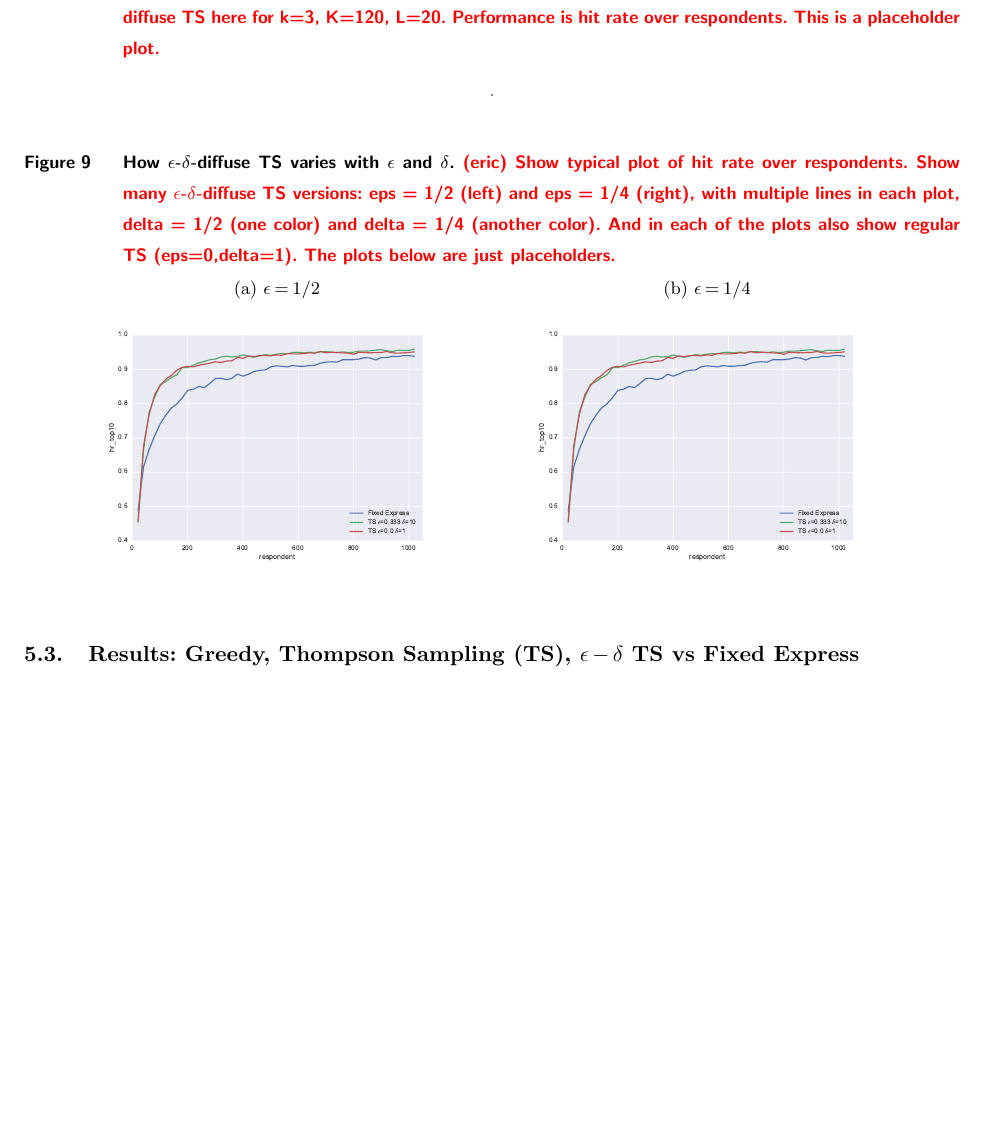
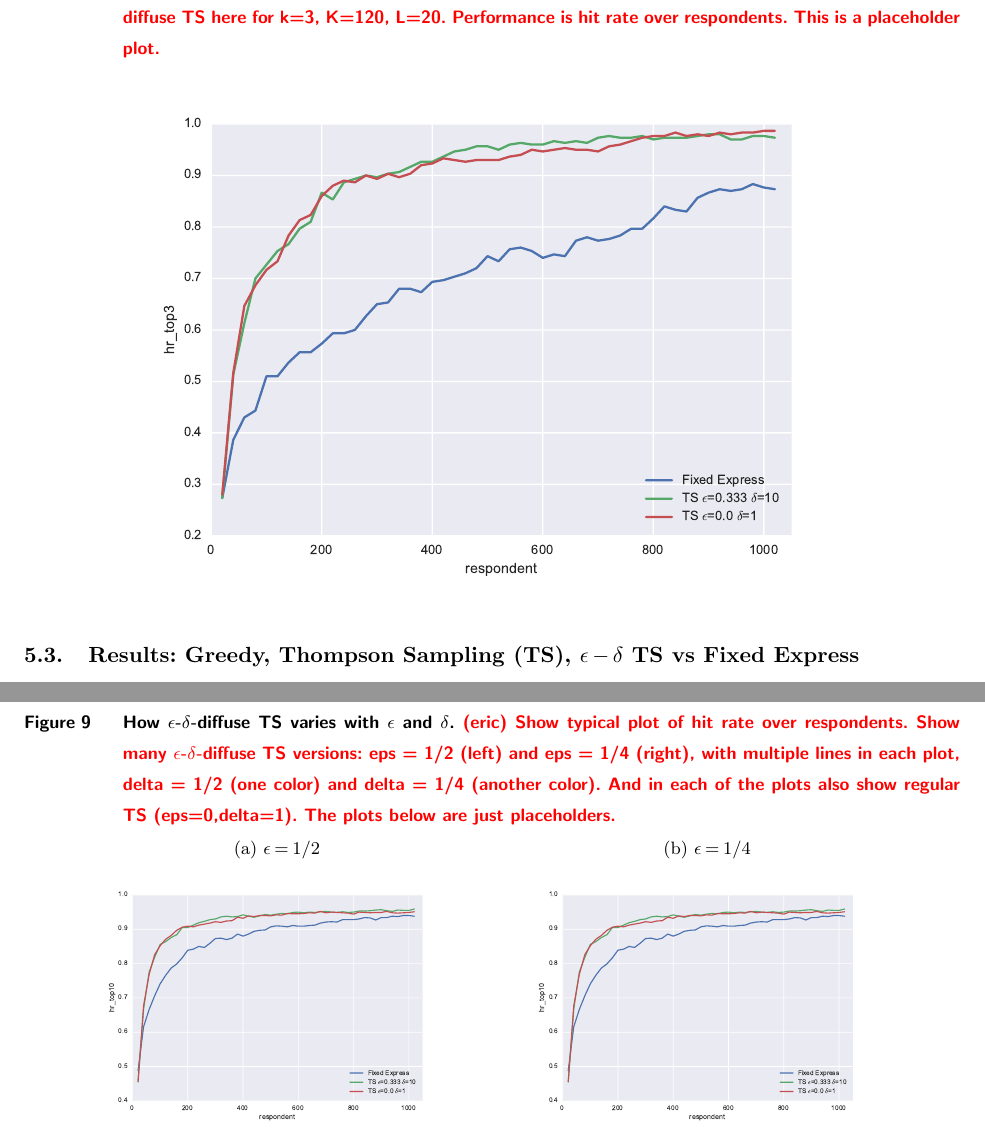
Before and after one commit to AZaitzeff/MABMaxDiff, a LaTeX document (WriteUp/MABMaxDiff.tex): part of page 23 of 39 before the commit and two parts of pages 23 and 24 of 39 after it, the two joined at a grey line, cut so that both start at the same text, the shorter picture padded with empty space. Compiled offline with pdfLaTeX.

Commit message:
establishing new plots to make, re-org a bit (w bug fix)

```diff
--- a/WriteUp/MABMaxDiff.tex
+++ b/WriteUp/MABMaxDiff.tex
@@ -484,7 +484,7 @@ The first result shows adaptive methods, even simple ones, are better than stati
 \caption{Adaptive vs Static: \ts and \edts improve hit rate. \eric{Only show \fixedexpress, \egreedy, \ts, \edts here for k=3, K=120, L=20. Performance is hit rate over respondents. This is a placeholder plot.} }
 \label{fig:simple_result}
 \begin{center}
-	\includegraphics[width=.8]{plots/3hitrate120show3.pdf}
+	\includegraphics[width=.8\textwidth]{plots/3hitrate120show3.pdf}
 \end{center}
 \end{figure}
 
```
Also changed, not shown: WriteUp/MABMaxDiff.pdf.
